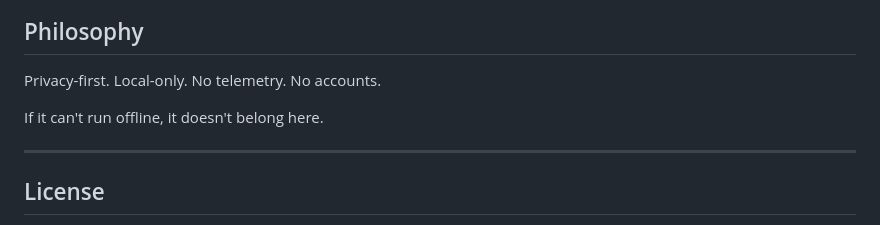
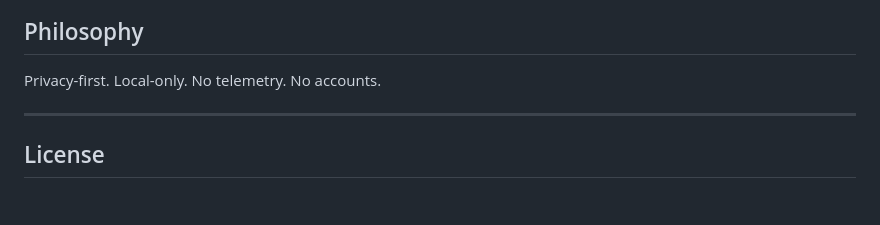
Before and after one commit to beme08/Agent0Waste, a Markdown page: README.md, the part around the change. GitHub-like rendering; blank space fills up the shorter version.

```diff
--- a/README.md
+++ b/README.md
@@ -309,7 +309,7 @@ for what's actually being built.
 
 Privacy-first. Local-only. No telemetry. No accounts.
 
-If it can't run offline, it doesn't belong here.
+
 
 ---
 
```
